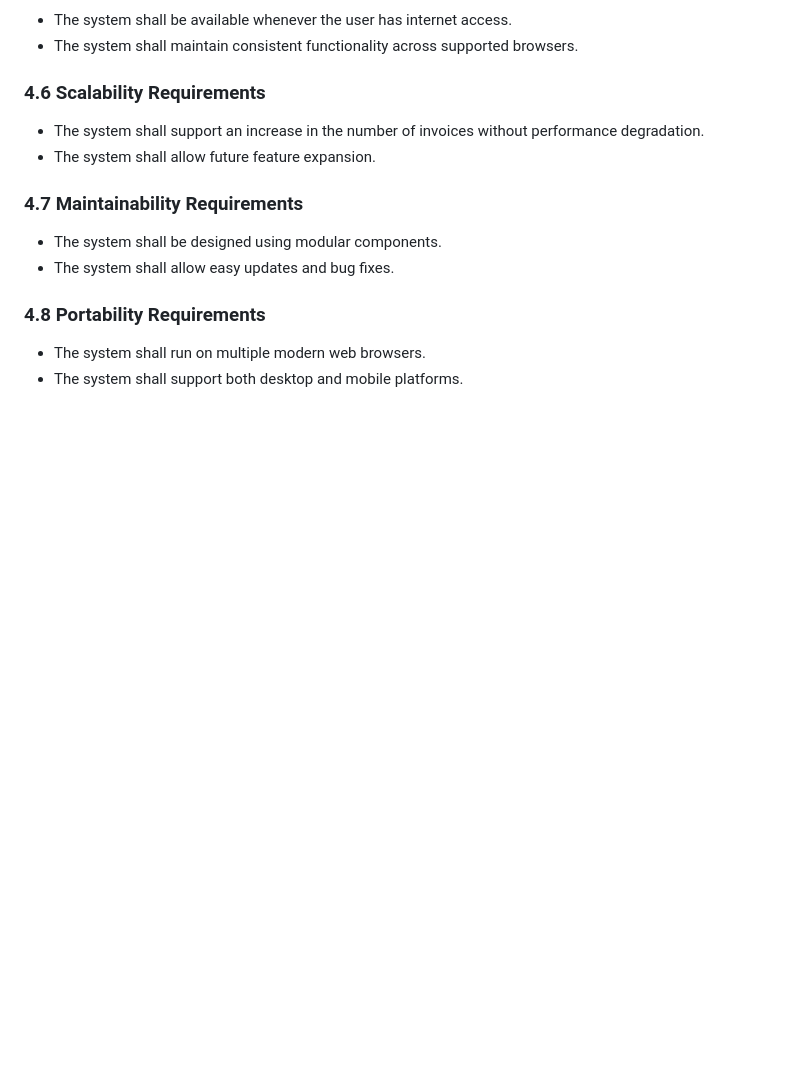
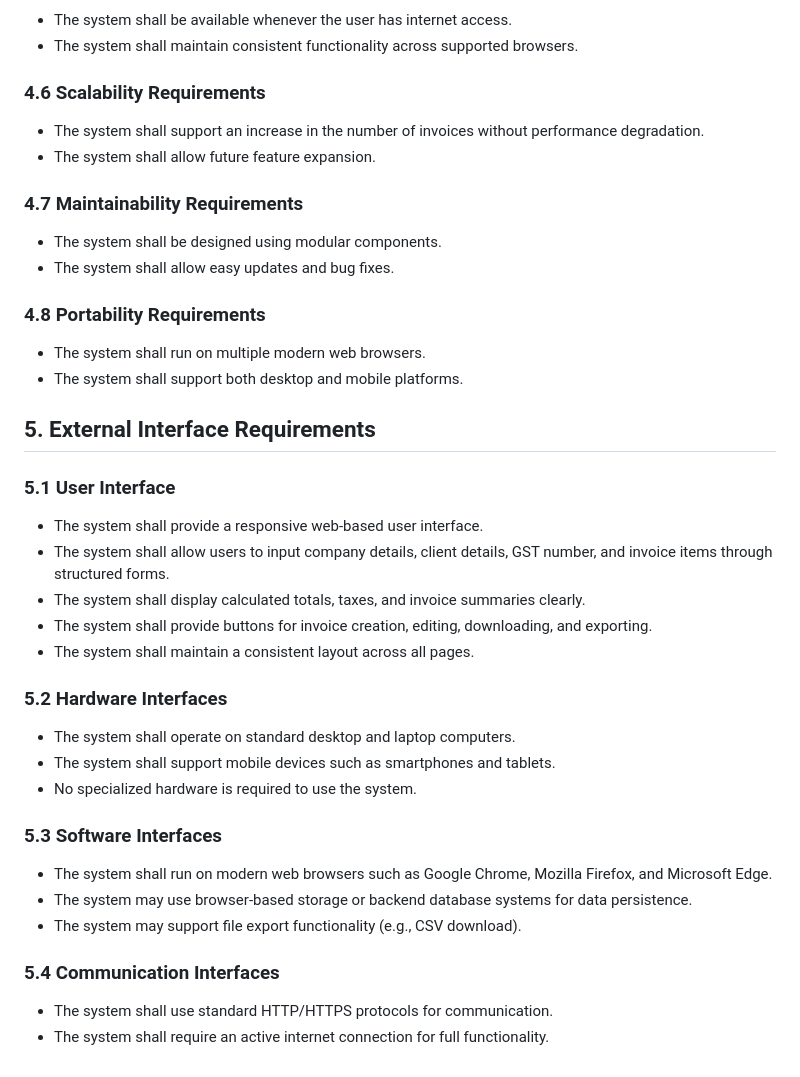
Before and after one commit to Bhavya-41206/invoice-generator, a Markdown page: srs.md, the part around the change. Drawn GitHub-style; blank space fills up the shorter version.

```diff
--- a/srs.md
+++ b/srs.md
@@ -133,3 +133,26 @@ The system may depend on:
 ### 4.8 Portability Requirements
 - The system shall run on multiple modern web browsers.
 - The system shall support both desktop and mobile platforms.
+
+## 5. External Interface Requirements
+
+### 5.1 User Interface
+- The system shall provide a responsive web-based user interface.
+- The system shall allow users to input company details, client details, GST number, and invoice items through structured forms.
+- The system shall display calculated totals, taxes, and invoice summaries clearly.
+- The system shall provide buttons for invoice creation, editing, downloading, and exporting.
+- The system shall maintain a consistent layout across all pages.
+
+### 5.2 Hardware Interfaces
+- The system shall operate on standard desktop and laptop computers.
+- The system shall support mobile devices such as smartphones and tablets.
+- No specialized hardware is required to use the system.
+
+### 5.3 Software Interfaces
+- The system shall run on modern web browsers such as Google Chrome, Mozilla Firefox, and Microsoft Edge.
+- The system may use browser-based storage or backend database systems for data persistence.
+- The system may support file export functionality (e.g., CSV download).
+
+### 5.4 Communication Interfaces
+- The system shall use standard HTTP/HTTPS protocols for communication.
+- The system shall require an active internet connection for full functionality.
```
